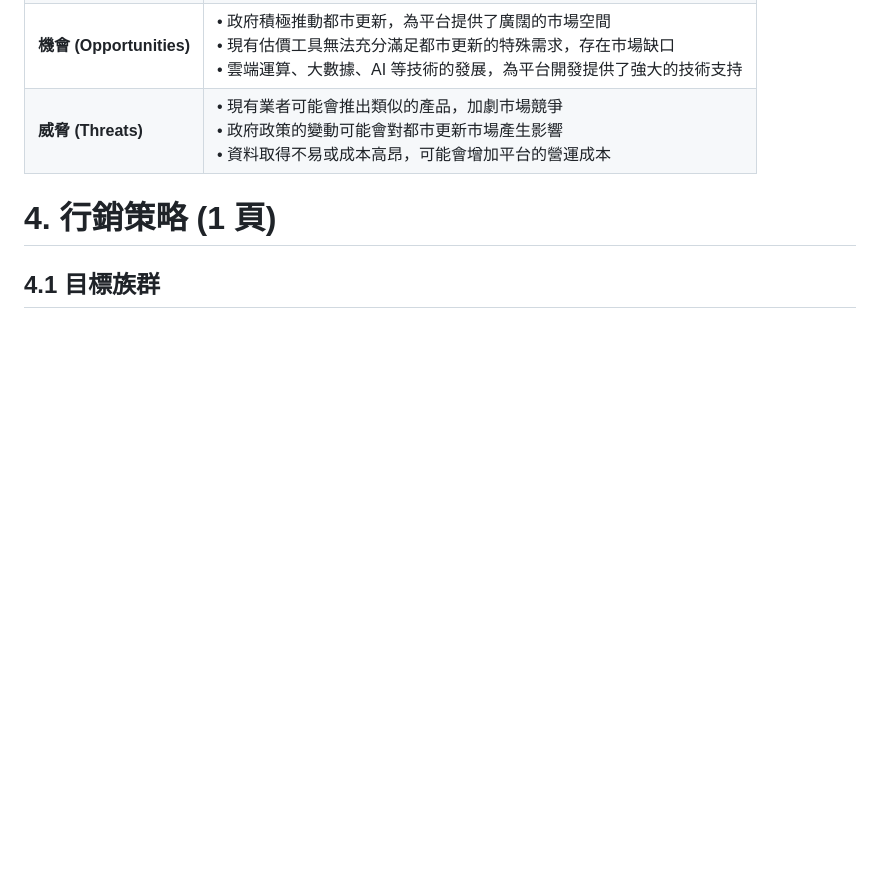
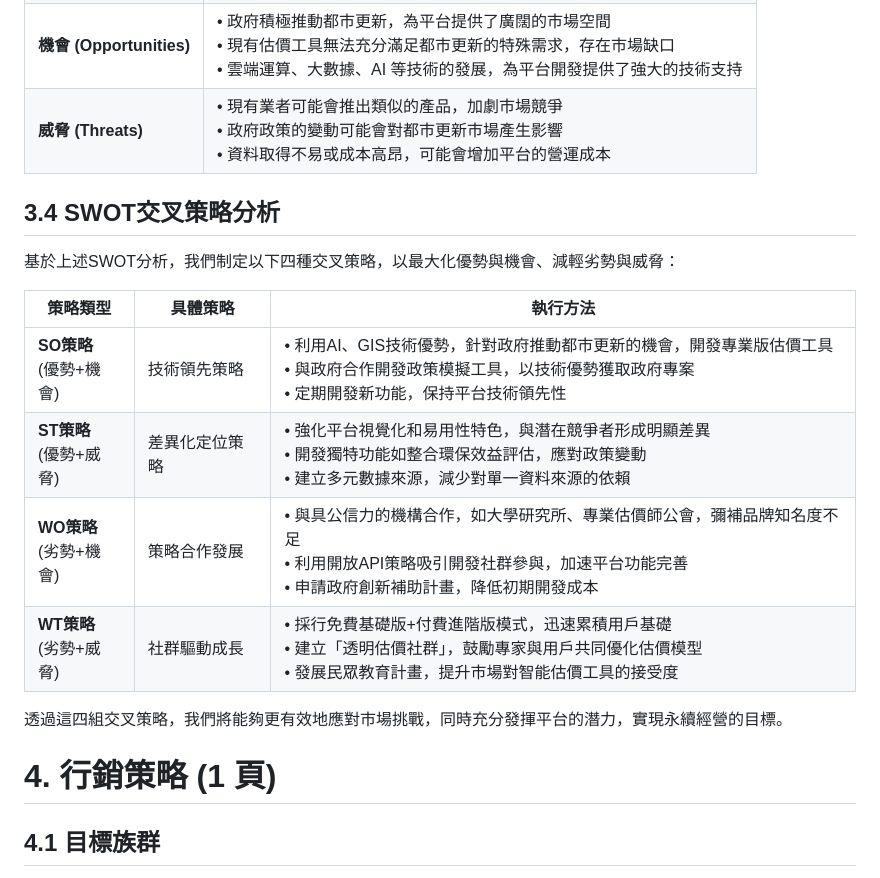
Before and after one commit to HazelnutParadise/NeighborGIS-Analysis, a Markdown page: 企劃書.md, the part around the change. GitHub-like rendering; blank space fills up the shorter version.

Commit message:
新增SWOT交叉策略分析，制定具體策略以應對市場挑戰，提升平台競爭力與永續經營目標

```diff
--- a/企劃書.md
+++ b/企劃書.md
@@ -164,6 +164,19 @@
 | **機會 (Opportunities)** | • 政府積極推動都市更新，為平台提供了廣闊的市場空間<br>• 現有估價工具無法充分滿足都市更新的特殊需求，存在市場缺口<br>• 雲端運算、大數據、AI 等技術的發展，為平台開發提供了強大的技術支持 |
 | **威脅 (Threats)** | • 現有業者可能會推出類似的產品，加劇市場競爭<br>• 政府政策的變動可能會對都市更新市場產生影響<br>• 資料取得不易或成本高昂，可能會增加平台的營運成本 |
 
+## 3.4 SWOT交叉策略分析
+
+基於上述SWOT分析，我們制定以下四種交叉策略，以最大化優勢與機會、減輕劣勢與威脅：
+
+| 策略類型 | 具體策略 | 執行方法 |
+|---------|---------|---------|
+| **SO策略**<br>(優勢+機會) | 技術領先策略 | • 利用AI、GIS技術優勢，針對政府推動都市更新的機會，開發專業版估價工具<br>• 與政府合作開發政策模擬工具，以技術優勢獲取政府專案<br>• 定期開發新功能，保持平台技術領先性 |
+| **ST策略**<br>(優勢+威脅) | 差異化定位策略 | • 強化平台視覺化和易用性特色，與潛在競爭者形成明顯差異<br>• 開發獨特功能如整合環保效益評估，應對政策變動<br>• 建立多元數據來源，減少對單一資料來源的依賴 |
+| **WO策略**<br>(劣勢+機會) | 策略合作發展 | • 與具公信力的機構合作，如大學研究所、專業估價師公會，彌補品牌知名度不足<br>• 利用開放API策略吸引開發社群參與，加速平台功能完善<br>• 申請政府創新補助計畫，降低初期開發成本 |
+| **WT策略**<br>(劣勢+威脅) | 社群驅動成長 | • 採行免費基礎版+付費進階版模式，迅速累積用戶基礎<br>• 建立「透明估價社群」，鼓勵專家與用戶共同優化估價模型<br>• 發展民眾教育計畫，提升市場對智能估價工具的接受度 |
+
+透過這四組交叉策略，我們將能夠更有效地應對市場挑戰，同時充分發揮平台的潛力，實現永續經營的目標。
+
 # 4. 行銷策略 (1 頁)
 
 ## 4.1 目標族群
```
